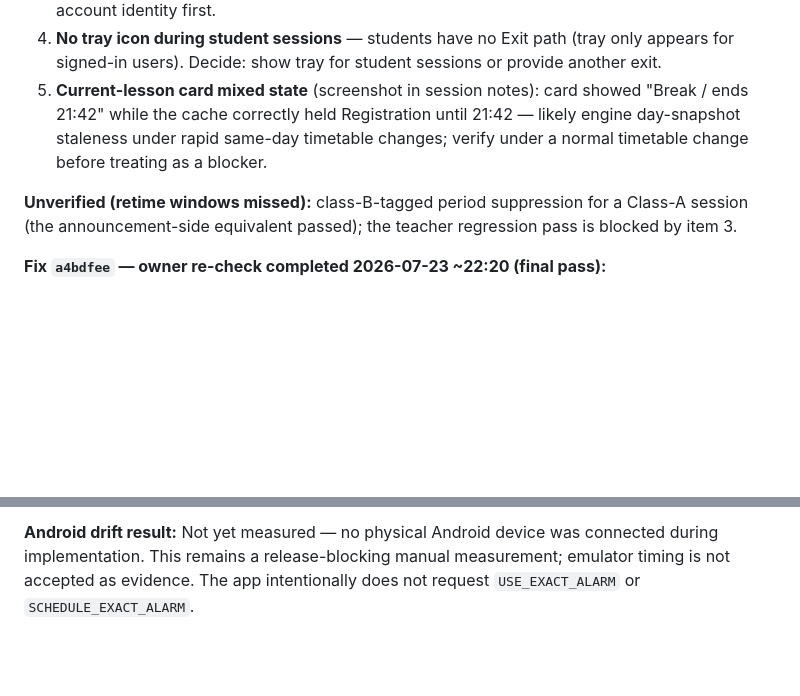
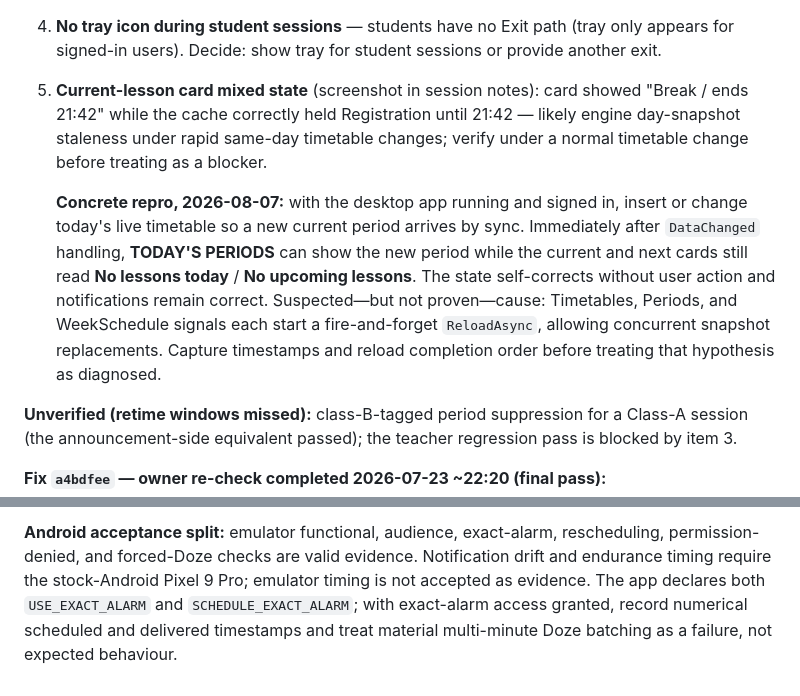
Before and after one commit to MoFawkes/mad-sys, a Markdown page: docs/MANUAL-TESTS.md, 2 parts joined by grey strips. Drawn GitHub-style; blank space fills up the shorter version.

```diff
--- a/docs/MANUAL-TESTS.md
+++ b/docs/MANUAL-TESTS.md
@@ -198,6 +198,16 @@ caption/border/backdrop fixes.
    rapid same-day timetable changes; verify under a normal timetable
    change before treating as a blocker.
 
+   **Concrete repro, 2026-08-07:** with the desktop app running and signed in,
+   insert or change today's live timetable so a new current period arrives by
+   sync. Immediately after `DataChanged` handling, **TODAY'S PERIODS** can show
+   the new period while the current and next cards still read **No lessons
+   today** / **No upcoming lessons**. The state self-corrects without user
+   action and notifications remain correct. Suspected—but not proven—cause:
+   Timetables, Periods, and WeekSchedule signals each start a fire-and-forget
+   `ReloadAsync`, allowing concurrent snapshot replacements. Capture timestamps
+   and reload completion order before treating that hypothesis as diagnosed.
+
 **Unverified (retime windows missed):** class-B-tagged period suppression
 for a Class-A session (the announcement-side equivalent passed); the
 teacher regression pass is blocked by item 3.
@@ -376,2 +388,2 @@ still require device verification.
 
-**Android drift result:** Not yet measured — no physical Android device was connected during implementation. This remains a release-blocking manual measurement; emulator timing is not accepted as evidence. The app intentionally does not request `USE_EXACT_ALARM` or `SCHEDULE_EXACT_ALARM`.
+**Android acceptance split:** emulator functional, audience, exact-alarm, rescheduling, permission-denied, and forced-Doze checks are valid evidence. Notification drift and endurance timing require the stock-Android Pixel 9 Pro; emulator timing is not accepted as evidence. The app declares both `USE_EXACT_ALARM` and `SCHEDULE_EXACT_ALARM`; with exact-alarm access granted, record numerical scheduled and delivered timestamps and treat material multi-minute Doze batching as a failure, not expected behaviour.
```
Also changed, not shown: other parts of docs/MANUAL-TESTS.md (+27 -25 lines), CHANGELOG.md (+9 -1 lines), PROJECT-STATUS.md (+1 -1 lines).
